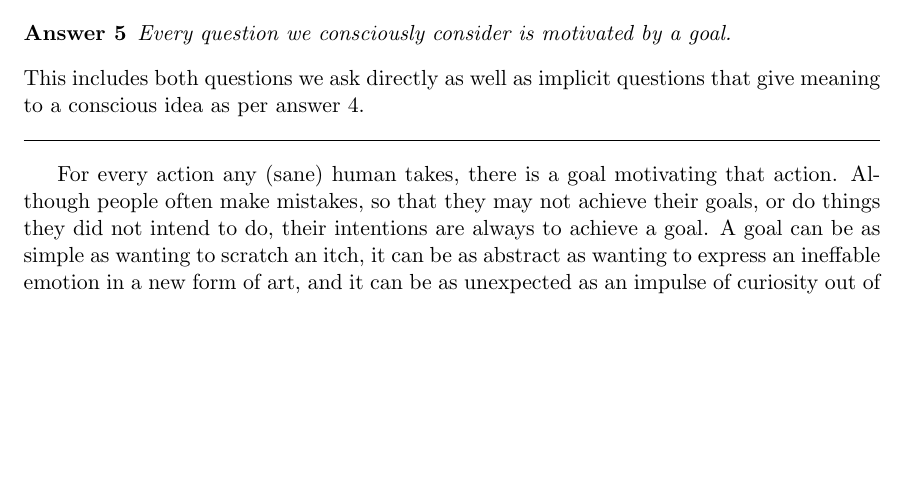
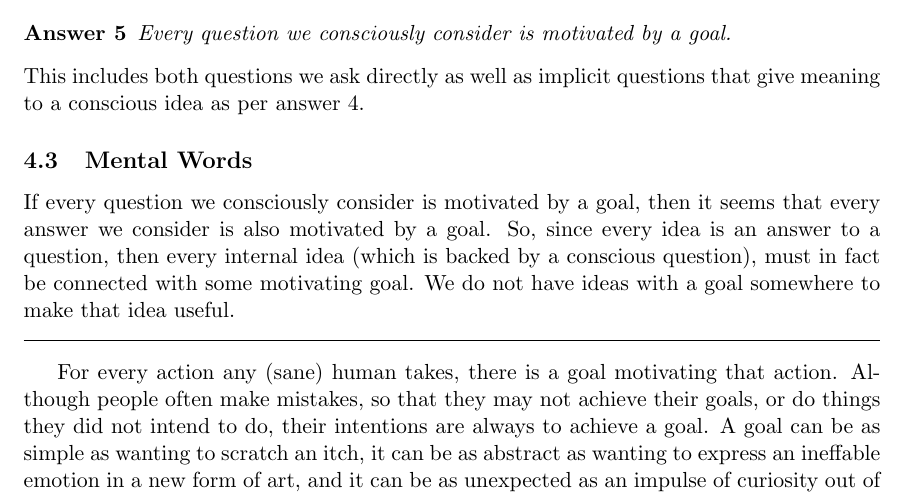
Before and after one commit to tylerneylon/truth, a LaTeX document (truth.tex): part of page 17 of 23, cut so that both start at the same text, the shorter picture padded with empty space. Compiled offline with pdfLaTeX.

Commit message:
Start section 4.3.

```diff
--- a/truth.tex
+++ b/truth.tex
@@ -1063,6 +1063,16 @@ Let's summarize this as:
 This includes both questions we ask directly as well as
 implicit questions that give meaning to a conscious idea as per
 answer 4.
+
+\subsection{Mental Words}
+
+If every question we consciously consider is motivated by a goal, then it seems
+that every answer we consider is also motivated by a goal. So, since every idea
+is an answer to a question, then every internal idea (which is backed by a
+conscious question), must in fact be connected with some motivating goal.
+We do not have ideas with a goal somewhere to make that idea useful.
+
+
 
 % HERE
 %
```
